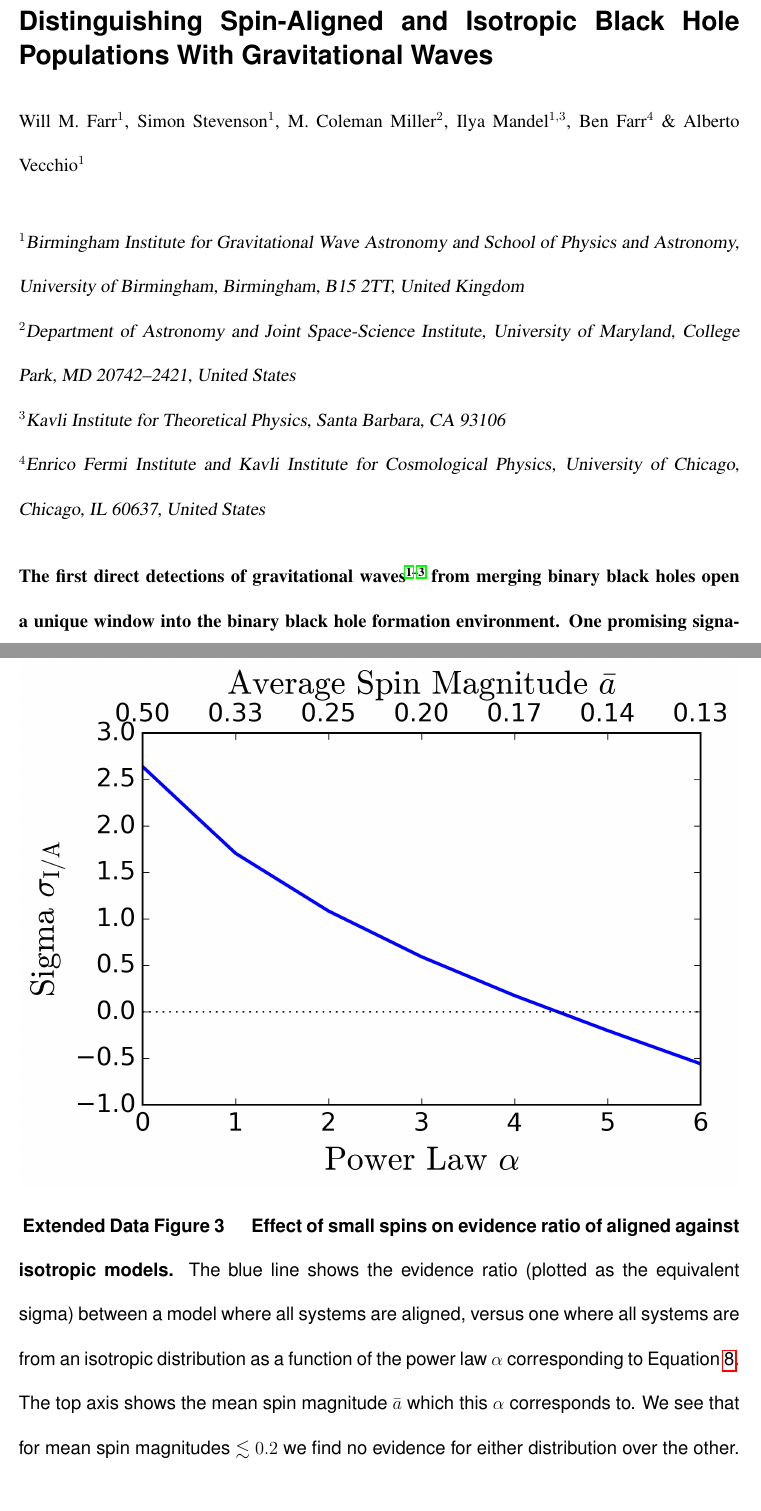
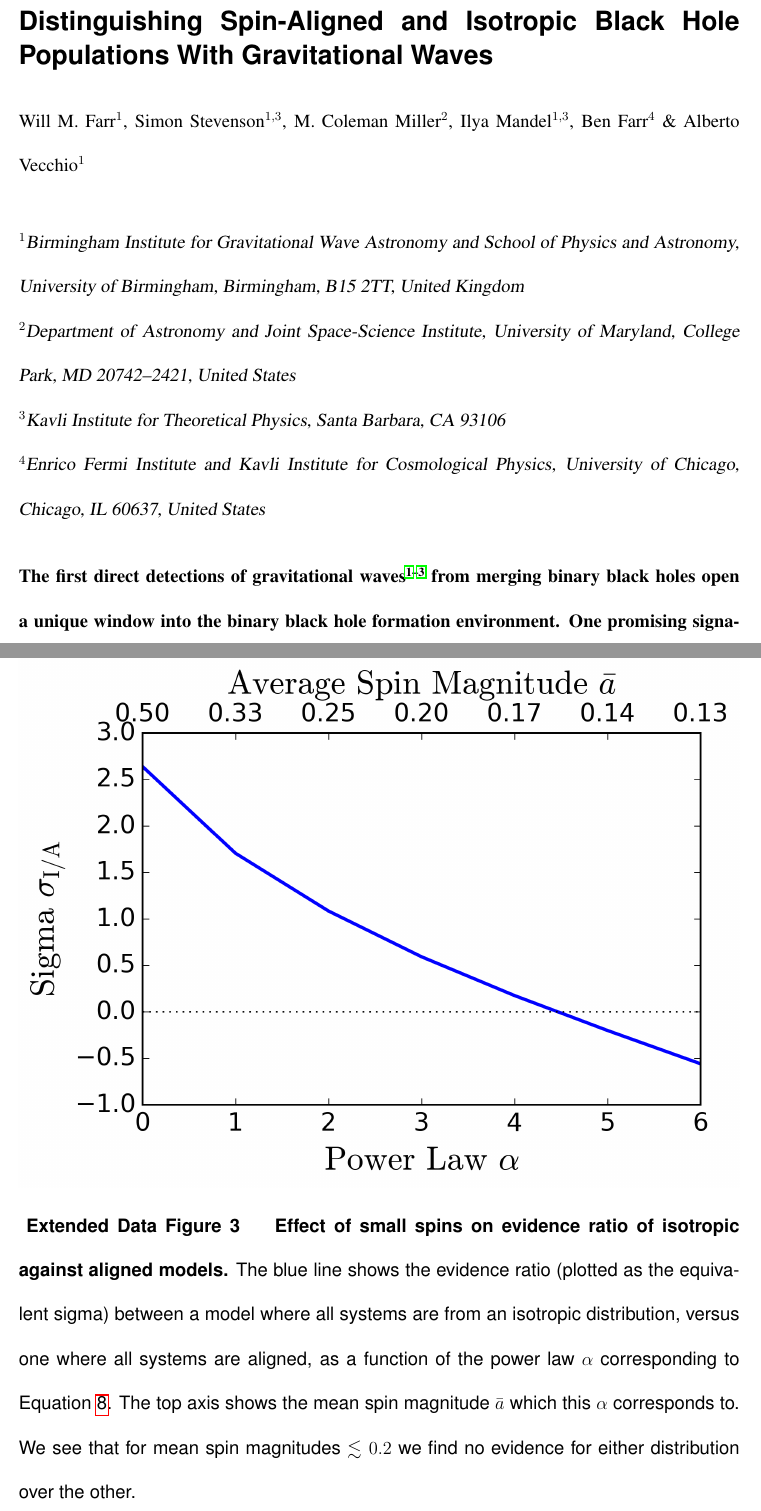
Before and after one commit to farr/AlignedVersusIsoSpin, a LaTeX paper (paper/AlignedIsotropicGW.tex): two parts of pages 1 and 20 of 32, joined at a grey line, cut so that both start at the same text. Compiled offline with pdfLaTeX.

Commit message:
readded simons KITP affiliation

```diff
--- a/paper/AlignedIsotropicGW.tex
+++ b/paper/AlignedIsotropicGW.tex
@@ -54,7 +54,7 @@
 \title{Distinguishing Spin-Aligned and Isotropic Black Hole
   Populations With Gravitational Waves}
 
-\author{Will M. Farr$^1$, Simon Stevenson$^1$, M. Coleman Miller$^2$,
+\author{Will M. Farr$^1$, Simon Stevenson$^{1,3}$, M. Coleman Miller$^2$,
   Ilya Mandel$^{1,3}$, Ben Farr$^4$ \& Alberto Vecchio$^1$}
 
 \maketitle
@@ -655,11 +655,11 @@ $a = 0$.
 \begin{figure}
 \centering
 \includegraphics[width=\textwidth]{../plots/sigma_v_alpha.png}
-\caption{\textbf{Effect of small spins on evidence ratio of aligned
-    against isotropic models.} The blue line shows the evidence ratio
+\caption{\textbf{Effect of small spins on evidence ratio of isotropic against
+  aligned models.} The blue line shows the evidence ratio
   (plotted as the equivalent sigma) between a model where all systems
-  are aligned, versus one where all systems are from an isotropic
-  distribution as a function of the power law $\alpha$ corresponding
+  are from an isotropic distribution, versus one where all systems are
+  aligned, as a function of the power law $\alpha$ corresponding
   to Equation~\ref{eq:lowspinalpha}.  The top axis shows the mean spin
   magnitude $\bar{a}$ which this $\alpha$ corresponds to. We see that
   for mean spin magnitudes $\lesssim 0.2$ we find no evidence for
```
Also changed, not shown: paper/AlignedIsotropicGW.pdf, paper/AlignedIsotropicGW.tex (4 more changed lines).
